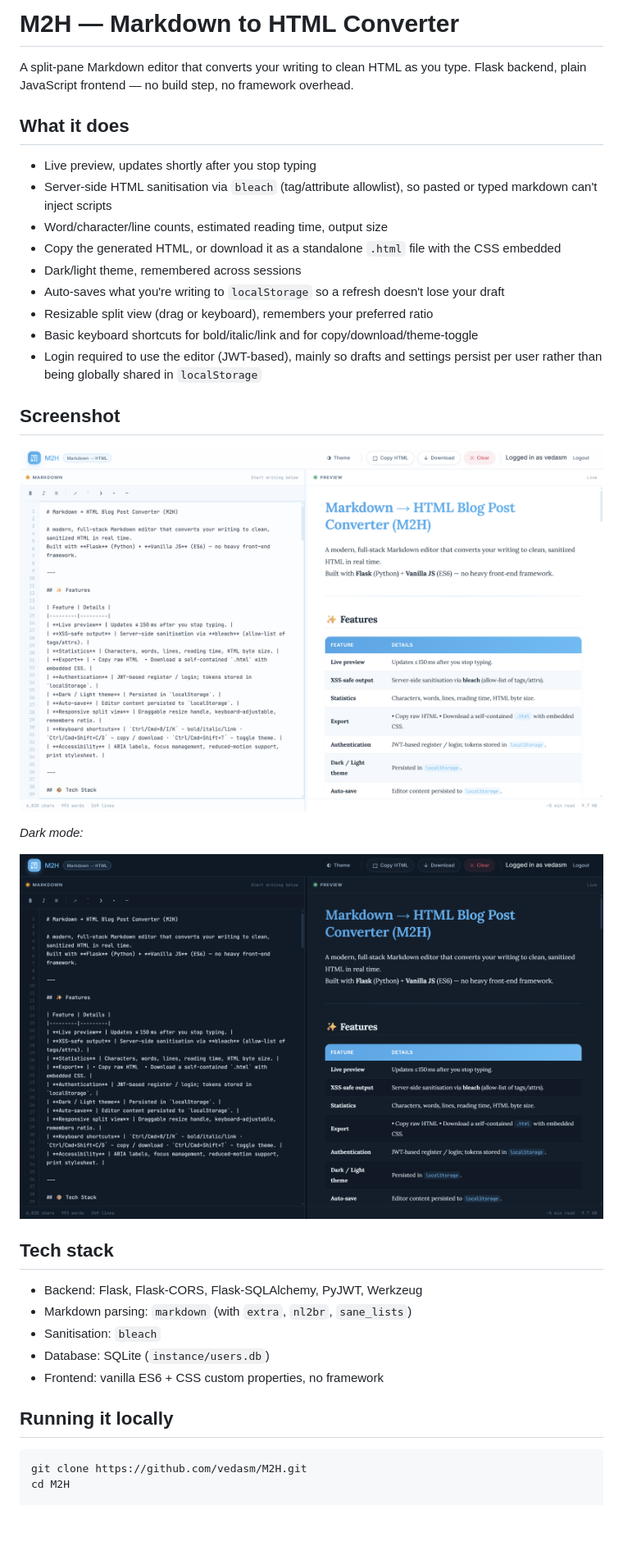
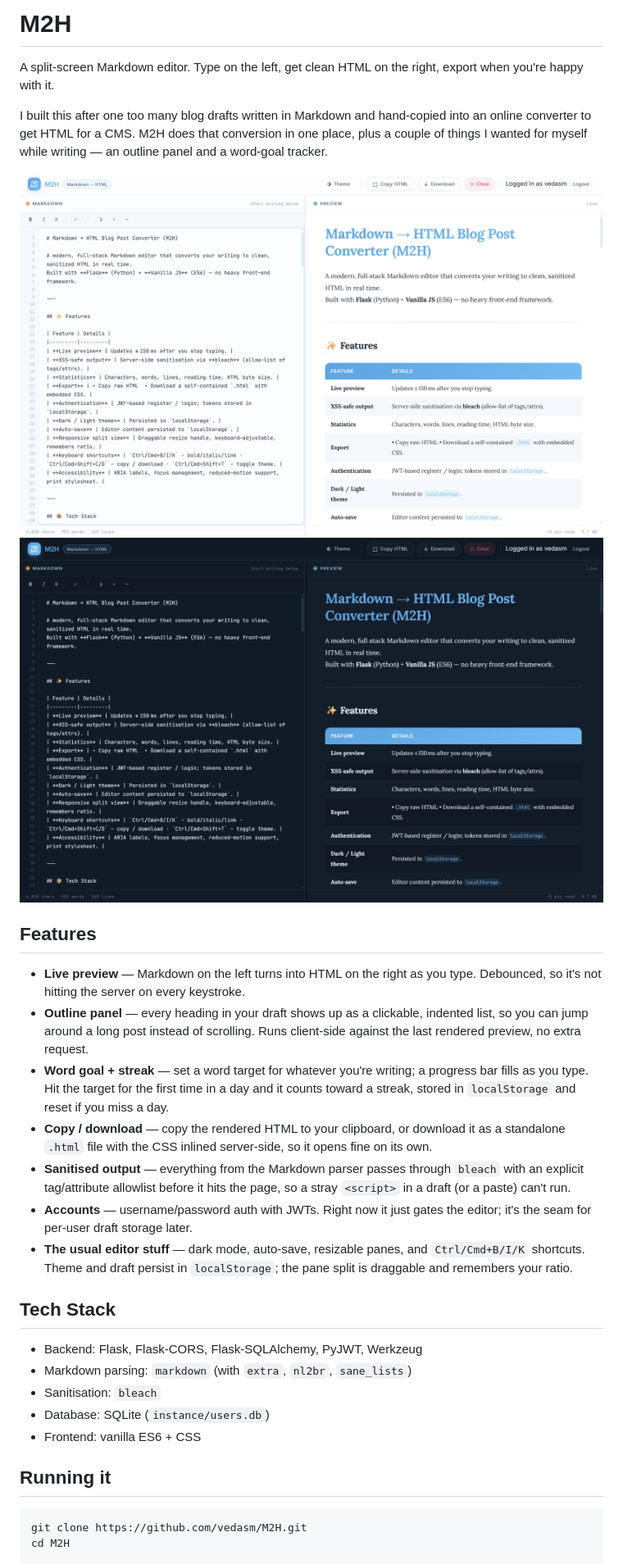
Before and after one commit to vedasm/M2H, a Markdown page: README.md, the part around one of its changes. Shown at 82% size. GitHub-like rendering; blank space fills up the shorter version.

````diff
--- a/README.md
+++ b/README.md
@@ -1,36 +1,31 @@
-# M2H — Markdown to HTML Converter
+# M2H
 
-A split-pane Markdown editor that converts your writing to clean HTML as you type. Flask backend, plain JavaScript frontend — no build step, no framework overhead.
+A split-screen Markdown editor. Type on the left, get clean HTML on the right, export when you're happy with it.
 
-## What it does
+I built this after one too many blog drafts written in Markdown and hand-copied into an online converter to get HTML for a CMS. M2H does that conversion in one place, plus a couple of things I wanted for myself while writing — an outline panel and a word-goal tracker.
 
-- Live preview, updates shortly after you stop typing
-- Server-side HTML sanitisation via `bleach` (tag/attribute allowlist), so pasted or typed markdown can't inject scripts
-- Word/character/line counts, estimated reading time, output size
-- Copy the generated HTML, or download it as a standalone `.html` file with the CSS embedded
-- Dark/light theme, remembered across sessions
-- Auto-saves what you're writing to `localStorage` so a refresh doesn't lose your draft
-- Resizable split view (drag or keyboard), remembers your preferred ratio
-- Basic keyboard shortcuts for bold/italic/link and for copy/download/theme-toggle
-- Login required to use the editor (JWT-based), mainly so drafts and settings persist per user rather than being globally shared in `localStorage`
+![Editor — light mode](./screenshots/editor.png)
+![Editor — dark mode](./screenshots/editor-dark.png)
 
-## Screenshot
+## Features
 
-![M2H editor — split-pane markdown and live HTML preview](./screenshots/editor.png)
+- **Live preview** — Markdown on the left turns into HTML on the right as you type. Debounced, so it's not hitting the server on every keystroke.
+- **Outline panel** — every heading in your draft shows up as a clickable, indented list, so you can jump around a long post instead of scrolling. Runs client-side against the last rendered preview, no extra request.
+- **Word goal + streak** — set a word target for whatever you're writing; a progress bar fills as you type. Hit the target for the first time in a day and it counts toward a streak, stored in `localStorage` and reset if you miss a day.
+- **Copy / download** — copy the rendered HTML to your clipboard, or download it as a standalone `.html` file with the CSS inlined server-side, so it opens fine on its own.
+- **Sanitised output** — everything from the Markdown parser passes through `bleach` with an explicit tag/attribute allowlist before it hits the page, so a stray `<script>` in a draft (or a paste) can't run.
+- **Accounts** — username/password auth with JWTs. Right now it just gates the editor; it's the seam for per-user draft storage later.
+- **The usual editor stuff** — dark mode, auto-save, resizable panes, and `Ctrl/Cmd+B/I/K` shortcuts. Theme and draft persist in `localStorage`; the pane split is draggable and remembers your ratio.
 
-_Dark mode:_
-
-![M2H editor in dark mode](./screenshots/editor-dark.png)
-
-## Tech stack
+## Tech Stack
 
 - Backend: Flask, Flask-CORS, Flask-SQLAlchemy, PyJWT, Werkzeug
 - Markdown parsing: `markdown` (with `extra`, `nl2br`, `sane_lists`)
 - Sanitisation: `bleach`
 - Database: SQLite (`instance/users.db`)
-- Frontend: vanilla ES6 + CSS custom properties, no framework
+- Frontend: vanilla ES6 + CSS
 
-## Running it locally
+## Running it
 
 ```bash
 git clone https://github.com/vedasm/M2H.git
````
Also changed, not shown: other parts of README.md (+29 -89 lines).
